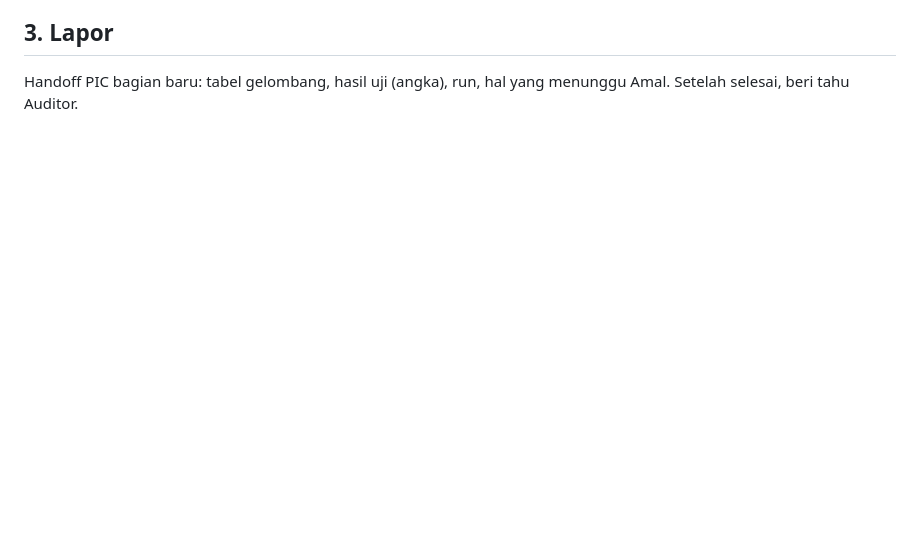
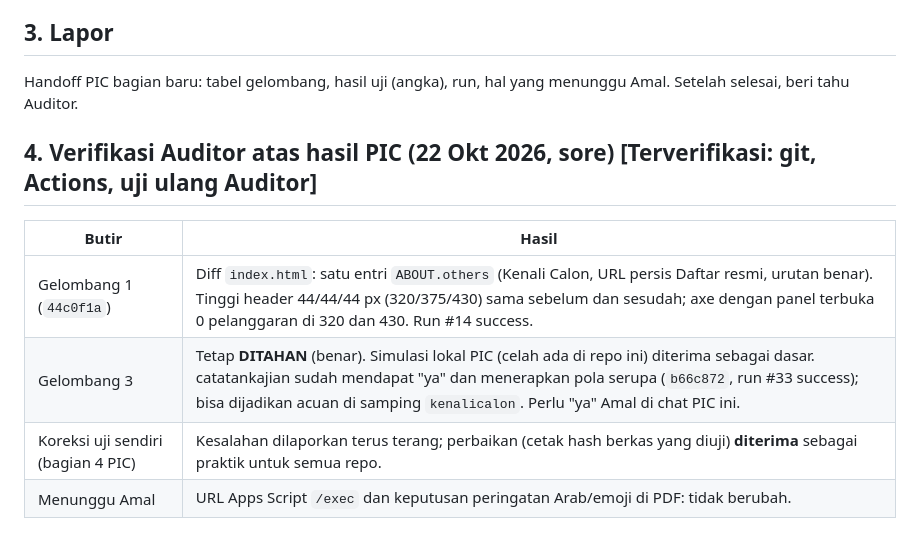
Before and after one commit to reconciler/bikin-cv-taaruf, a Markdown page: AUDIT-HANDOFF-2026-10-22-auditor.md, the part around the change. Rendered like a GitHub page; blank space fills up the shorter version.

Commit message:
Catat verifikasi Auditor 22 Okt di handoff instruksi
Verifikasi Auditor atas hasil PIC: tautan Kenali Calon, T1/T2, uji aset catatankajian, akordeon kenalicalon

Hanya berkas koordinasi.

Co-Authored-By: Claude Sonnet 5.5 <noreply@anthropic.com>
Claude-Session: https://claude.ai/code/session_01V7K2gPxpghoLSqB74zsXWV

```diff
--- a/AUDIT-HANDOFF-2026-10-22-auditor.md
+++ b/AUDIT-HANDOFF-2026-10-22-auditor.md
@@ -42,3 +42,12 @@ Auditor di git/Actions/hitungan), **[Usulan Auditor]** (kesimpulan Auditor).
 
 ## 3. Lapor
 Handoff PIC bagian baru: tabel gelombang, hasil uji (angka), run, hal yang menunggu Amal. Setelah selesai, beri tahu Auditor.
+
+## 4. Verifikasi Auditor atas hasil PIC (22 Okt 2026, sore) **[Terverifikasi: git, Actions, uji ulang Auditor]**
+
+| Butir | Hasil |
+|---|---|
+| Gelombang 1 (`44c0f1a`) | Diff `index.html`: satu entri `ABOUT.others` (Kenali Calon, URL persis Daftar resmi, urutan benar). Tinggi header 44/44/44 px (320/375/430) sama sebelum dan sesudah; axe dengan panel terbuka 0 pelanggaran di 320 dan 430. Run #14 success. |
+| Gelombang 3 | Tetap **DITAHAN** (benar). Simulasi lokal PIC (celah ada di repo ini) diterima sebagai dasar. catatankajian sudah mendapat "ya" dan menerapkan pola serupa (`b66c872`, run #33 success); bisa dijadikan acuan di samping `kenalicalon`. Perlu "ya" Amal di chat PIC ini. |
+| Koreksi uji sendiri (bagian 4 PIC) | Kesalahan dilaporkan terus terang; perbaikan (cetak hash berkas yang diuji) **diterima** sebagai praktik untuk semua repo. |
+| Menunggu Amal | URL Apps Script `/exec` dan keputusan peringatan Arab/emoji di PDF: tidak berubah. |
```
